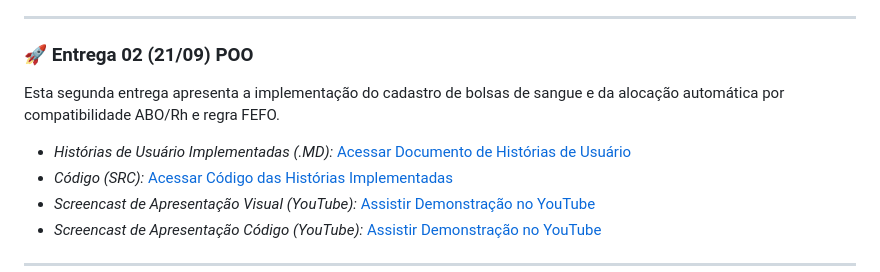
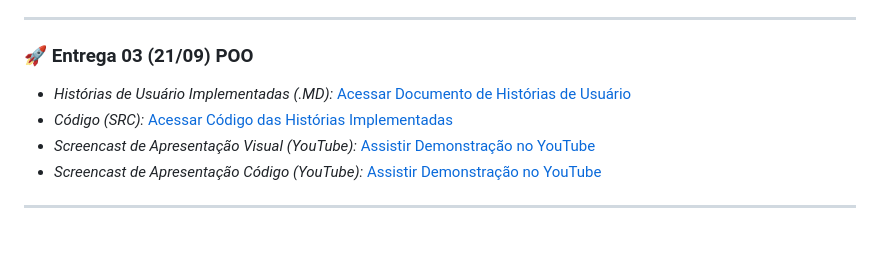
Before and after one commit to egs3-coder/HemoTrack, a Markdown page: README.md, the part around one of its changes. GitHub-like rendering; blank space fills up the shorter version.

Commit message:
Update README.md
Updated the delivery section to reflect the third delivery and changed the link to the user stories document.

```diff
--- a/README.md
+++ b/README.md
@@ -36,7 +36,6 @@ Esta segunda entrega apresenta a implementação do cadastro de bolsas de sangue
 
 ---
 
-### 🚀 Entrega 02 (21/09) POO
+### 🚀 Entrega 03 (21/09) POO
 
-Esta segunda entrega apresenta a implementação do cadastro de bolsas de sangue e da alocação automática por compatibilidade ABO/Rh e regra FEFO.
 
```
Also changed, not shown: other parts of README.md (+2 -1 lines).
